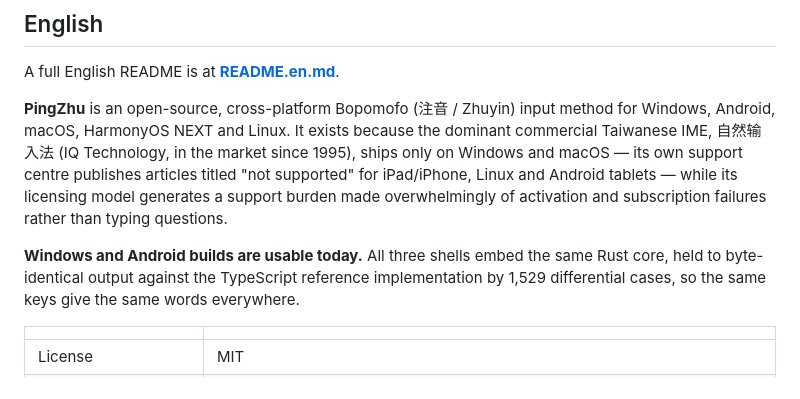
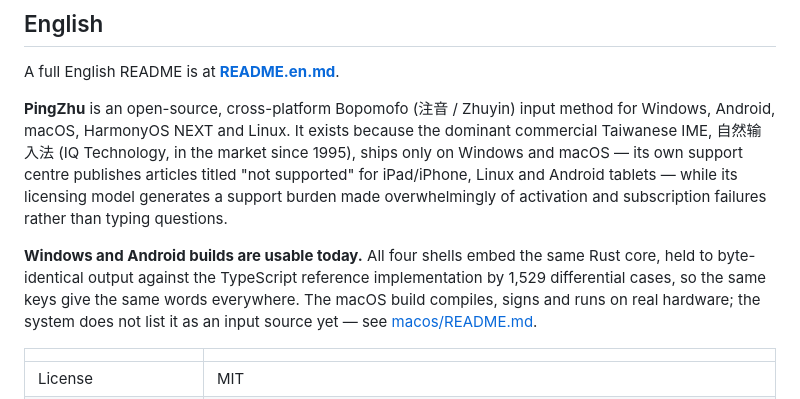
Before and after one commit to 173787247/pingzhu, a Markdown page: README.md, the part around the change. GitHub-like rendering.

Commit message:
docs: 中文 README 里的英文段落还写著 three shells
（README.md 末尾有一段英文摘要，那里的「三个外壳」在上一版漏掉了。）
顺便在那段补上 macOS 的实况：能编译、能签章、能在真机跑，
但系统还没把它列成输入来源。

```diff
--- a/README.md
+++ b/README.md
@@ -404,9 +404,11 @@ for iPad/iPhone, Linux and Android tablets — while its licensing model generat
 burden made overwhelmingly of activation and subscription failures rather than typing
 questions.
 
-**Windows and Android builds are usable today.** All three shells embed the same Rust
+**Windows and Android builds are usable today.** All four shells embed the same Rust
 core, held to byte-identical output against the TypeScript reference implementation by
-1,529 differential cases, so the same keys give the same words everywhere.
+1,529 differential cases, so the same keys give the same words everywhere. The macOS
+build compiles, signs and runs on real hardware; the system does not list it as an input
+source yet — see [macos/README.md](macos/README.md).
 
 | | |
 |---|---|
```
